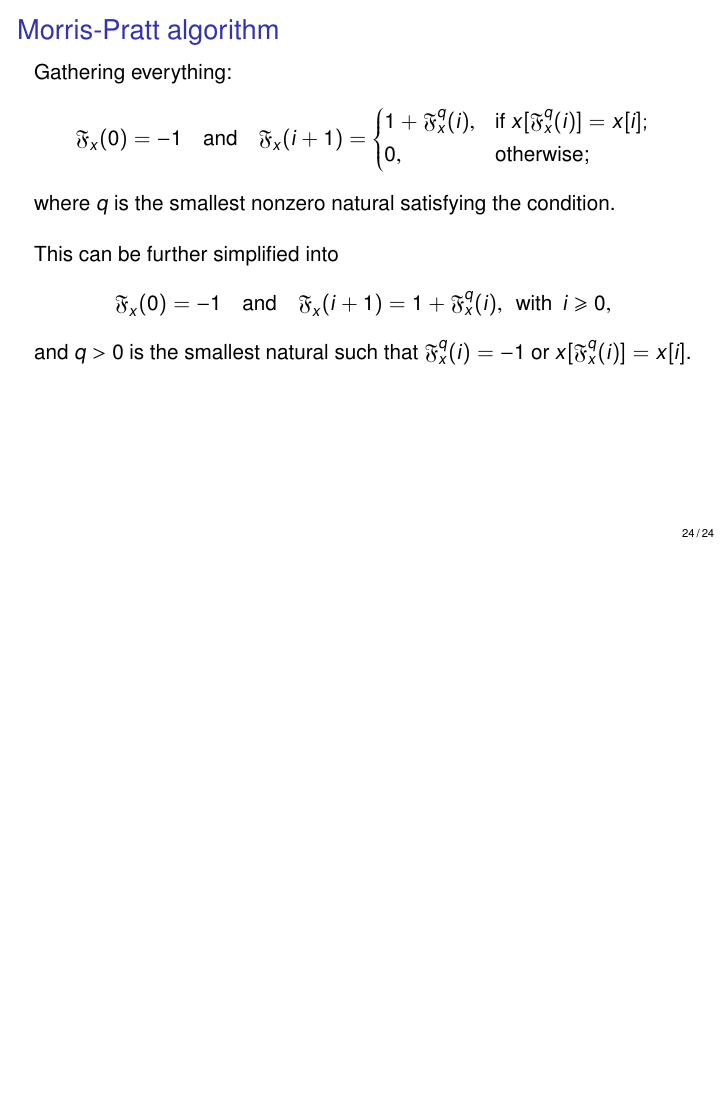
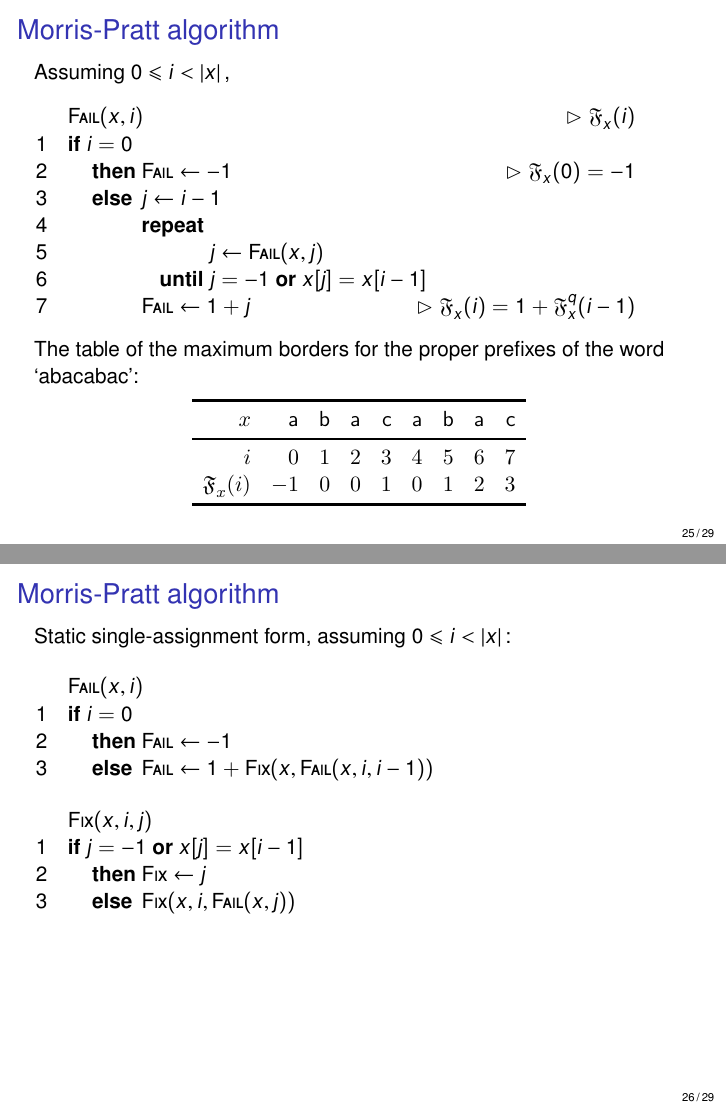
Before and after one commit to rinderknecht/EKKE, LaTeX slides (Text_algorithms/KMP/kmp.tex, which reads Text_algorithms/KMP/morris-pratt.tex): page 24 of 24 before the commit and pages 25 and 26 of 29 after it, the two joined at a grey line, the shorter picture padded with empty space. The pictures show the PDF file Text_algorithms/KMP/kmp.pdf that the author committed with the source.

Commit message:
More slides.

```diff
--- a/Text_algorithms/KMP/morris-pratt.tex
+++ b/Text_algorithms/KMP/morris-pratt.tex
@@ -476,3 +481,53 @@ and \(q>0\)~is the smallest natural such that
 = \ind{x}{i}\).
 
 \end{frame}
+
+
+\begin{frame}
+  \frametitle{Morris-Pratt algorithm}
+
+Assuming \(0 \leqslant i < \len{x}\),
+\begin{codebox}
+\(\proc{Fail} (x, i)\)\RComment \(\MPfailure{x}{}{i}\)\\
+\li \If \(i = 0\)
+\li \Then \(\proc{Fail} \gets -1\)\RComment \(\MPfailure{x}{}{0} = -1\)
+\li \Else \(j \gets i - 1\)
+\li       \Repeat
+\li         \(j \gets \proc{Fail}(x,j)\)
+\li       \Until \(j = -1\) \LogOr \(x[j] = x[i-1]\)
+\li       \(\proc{Fail} \gets 1 + j\)\RComment \(\MPfailure{x}{}{i}
+= 1+\MPfailure{x}{q}{i-1}\)
+    \End
+\end{codebox}
+
+The table of the maximum borders for the proper prefixes of the word
+`\word{abacabac}':
+\begin{figure}
+\centering
+\includegraphics{mp_fail}
+\end{figure}
+
+\end{frame}
+
+
+\begin{frame}
+  \frametitle{Morris-Pratt algorithm}
+
+Static single-assignment form, assuming \(0 \leqslant i < \len{x}\):
+\begin{codebox}
+\(\proc{Fail}(x, i)\)\\
+\li \If \(i = 0\)
+\li \Then \(\proc{Fail} \gets -1\)
+\li \Else \(\proc{Fail} \gets 1 + \proc{Fix}(x, \proc{Fail}(x, i, i-1))\)
+\End
+\end{codebox}
+
+
+\begin{codebox}
+\(\proc{Fix}(x, i, j)\)\\
+\li \If \(j = -1\) \LogOr \(x[j] = x[i-1]\)
+\li \Then \(\proc{Fix} \gets j\)
+\li \Else \(\proc{Fix}(x, i, \proc{Fail}(x, j))\) \End
+\end{codebox}
+
+\end{frame}
@@ -478,0 +570 @@ and \(q>0\)~is the smallest natural such that
+\(\proc{Make}(x)\)\\
@@ -478,0 +581,31 @@ and \(q>0\)~is the smallest natural such that
+\li \(\proc{Make} \gets \MPfailureName_{x}\)
+\end{codebox}
+
+\end{frame}
+
+\begin{frame}
+  \frametitle{Morris-Pratt algorithm}
+
+Let us determine the maximum cost of computing the maximum borders of
+all the proper prefixes of a given word.
+
+\bigskip
+
+First, let us come back to the definition, so we can find out the
+configurations of the word that yield the maximum number of
+comparisons.
+
+\bigskip
+
+For all words~\({y \neq \varepsilon}\) and any letter~\(a\),
+\begin{equation*}
+  \Border{}{a}         := \varepsilon;\qquad
+  \Border{}{y \cdot a} := \left\{
+    \begin{aligned}
+      & \Border{}{y} \cdot a,
+      && \text{if \(\Border{}{y} \cdot a \prefeq y\)};\\
+      & \Border{}{\Border{}{y} \cdot a},
+      && \text{otherwise.}
+    \end{aligned}
+  \right.
+\end{equation*}
@@ -478,0 +617 @@ and \(q>0\)~is the smallest natural such that
+\end{frame}
```
Also changed, not shown: Text_algorithms/KMP/basics.tex (+2 -2 lines), Text_algorithms/KMP/commands.tex (+1 -1 lines), Text_algorithms/KMP/kmp.pdf, Text_algorithms/KMP/morris-pratt.tex (66 more changed lines).
